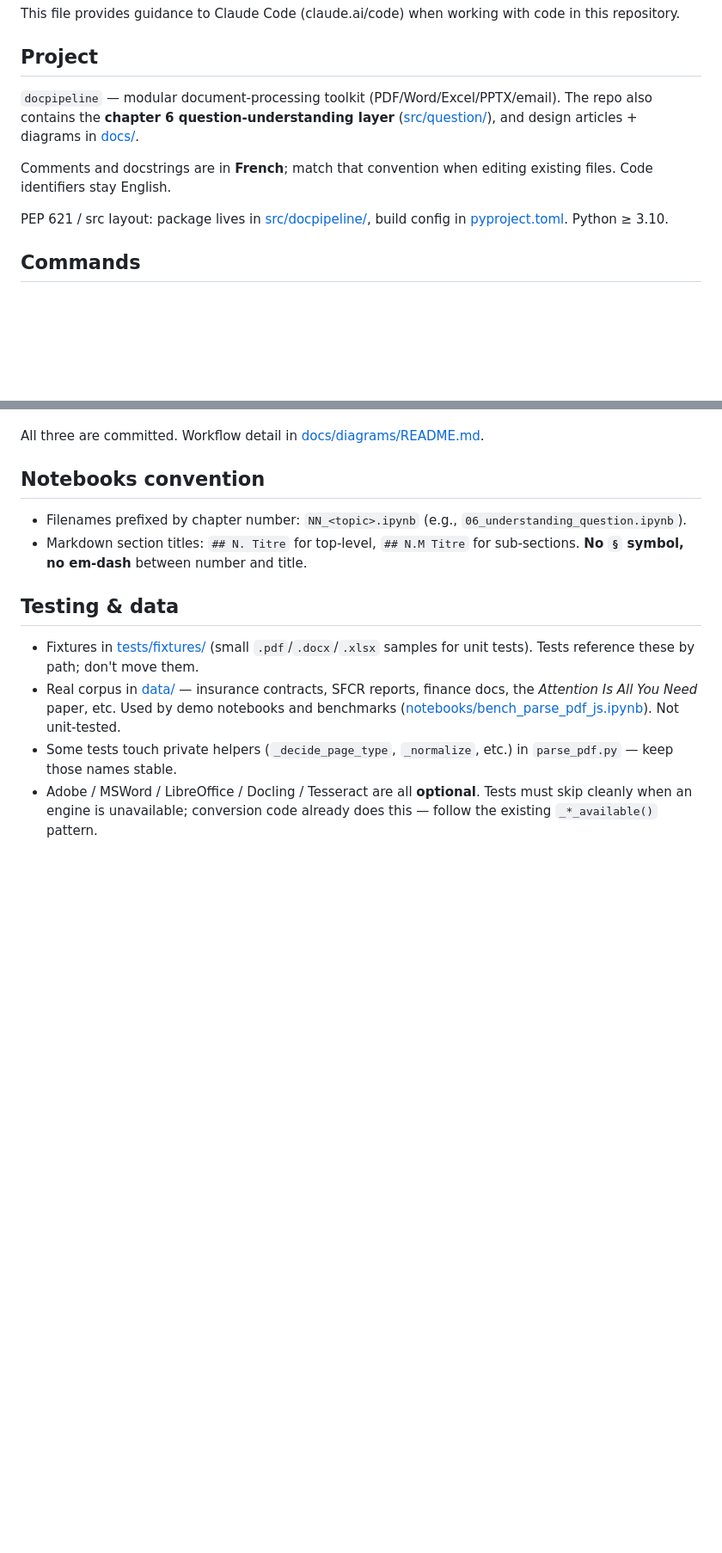
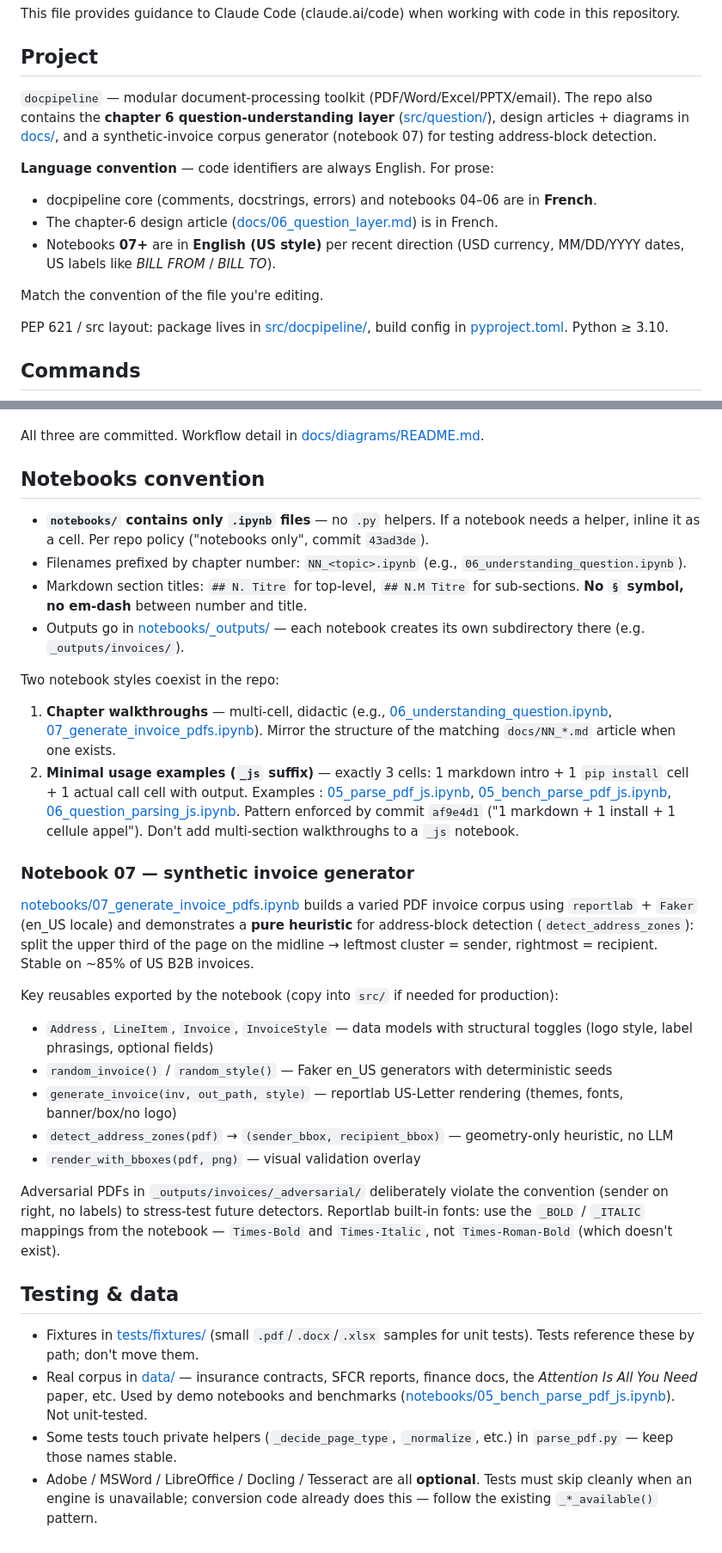
Before and after one commit to kezhan/doc_intelligence, a Markdown page: CLAUDE.md, 2 parts joined by grey strips. Shown at 86% size. GitHub-like rendering; blank space fills up the shorter version.

```diff
--- a/CLAUDE.md
+++ b/CLAUDE.md
@@ -4,9 +4,14 @@ This file provides guidance to Claude Code (claude.ai/code) when working with co
 
 ## Project
 
-`docpipeline` — modular document-processing toolkit (PDF/Word/Excel/PPTX/email). The repo also contains the **chapter 6 question-understanding layer** ([src/question/](src/question/)), and design articles + diagrams in [docs/](docs/).
+`docpipeline` — modular document-processing toolkit (PDF/Word/Excel/PPTX/email). The repo also contains the **chapter 6 question-understanding layer** ([src/question/](src/question/)), design articles + diagrams in [docs/](docs/), and a synthetic-invoice corpus generator (notebook 07) for testing address-block detection.
 
-Comments and docstrings are in **French**; match that convention when editing existing files. Code identifiers stay English.
+**Language convention** — code identifiers are always English. For prose:
+- docpipeline core (comments, docstrings, errors) and notebooks 04–06 are in **French**.
+- The chapter-6 design article ([docs/06_question_layer.md](docs/06_question_layer.md)) is in French.
+- Notebooks **07+** are in **English (US style)** per recent direction (USD currency, MM/DD/YYYY dates, US labels like *BILL FROM* / *BILL TO*).
+
+Match the convention of the file you're editing.
 
 PEP 621 / src layout: package lives in [src/docpipeline/](src/docpipeline/), build config in [pyproject.toml](pyproject.toml). Python ≥ 3.10.
 
@@ -113,12 +118,33 @@ All three are committed. Workflow detail in [docs/diagrams/README.md](docs/diagr
 
 ## Notebooks convention
 
+- **`notebooks/` contains only `.ipynb` files** — no `.py` helpers. If a notebook needs a helper, inline it as a cell. Per repo policy ("notebooks only", commit `43ad3de`).
 - Filenames prefixed by chapter number: `NN_<topic>.ipynb` (e.g., `06_understanding_question.ipynb`).
 - Markdown section titles: `## N. Titre` for top-level, `## N.M Titre` for sub-sections. **No `§` symbol, no em-dash** between number and title.
+- Outputs go in [notebooks/_outputs/](notebooks/_outputs/) — each notebook creates its own subdirectory there (e.g. `_outputs/invoices/`).
+
+Two notebook styles coexist in the repo:
+
+1. **Chapter walkthroughs** — multi-cell, didactic (e.g., [06_understanding_question.ipynb](notebooks/06_understanding_question.ipynb), [07_generate_invoice_pdfs.ipynb](notebooks/07_generate_invoice_pdfs.ipynb)). Mirror the structure of the matching `docs/NN_*.md` article when one exists.
+2. **Minimal usage examples (`_js` suffix)** — exactly 3 cells: 1 markdown intro + 1 `pip install` cell + 1 actual call cell with output. Examples : [05_parse_pdf_js.ipynb](notebooks/05_parse_pdf_js.ipynb), [05_bench_parse_pdf_js.ipynb](notebooks/05_bench_parse_pdf_js.ipynb), [06_question_parsing_js.ipynb](notebooks/06_question_parsing_js.ipynb). Pattern enforced by commit `af9e4d1` ("1 markdown + 1 install + 1 cellule appel"). Don't add multi-section walkthroughs to a `_js` notebook.
+
+### Notebook 07 — synthetic invoice generator
+
+[notebooks/07_generate_invoice_pdfs.ipynb](notebooks/07_generate_invoice_pdfs.ipynb) builds a varied PDF invoice corpus using `reportlab` + `Faker` (en_US locale) and demonstrates a **pure heuristic** for address-block detection (`detect_address_zones`): split the upper third of the page on the midline → leftmost cluster = sender, rightmost = recipient. Stable on ~85% of US B2B invoices.
+
+Key reusables exported by the notebook (copy into `src/` if needed for production):
+
+- `Address`, `LineItem`, `Invoice`, `InvoiceStyle` — data models with structural toggles (logo style, label phrasings, optional fields)
+- `random_invoice()` / `random_style()` — Faker en_US generators with deterministic seeds
+- `generate_invoice(inv, out_path, style)` — reportlab US-Letter rendering (themes, fonts, banner/box/no logo)
+- `detect_address_zones(pdf)` → `(sender_bbox, recipient_bbox)` — geometry-only heuristic, no LLM
+- `render_with_bboxes(pdf, png)` — visual validation overlay
+
+Adversarial PDFs in `_outputs/invoices/_adversarial/` deliberately violate the convention (sender on right, no labels) to stress-test future detectors. Reportlab built-in fonts: use the `_BOLD` / `_ITALIC` mappings from the notebook — `Times-Bold` and `Times-Italic`, not `Times-Roman-Bold` (which doesn't exist).
 
 ## Testing & data
 
 - Fixtures in [tests/fixtures/](tests/fixtures/) (small `.pdf`/`.docx`/`.xlsx` samples for unit tests). Tests reference these by path; don't move them.
-- Real corpus in [data/](data/) — insurance contracts, SFCR reports, finance docs, the *Attention Is All You Need* paper, etc. Used by demo notebooks and benchmarks ([notebooks/bench_parse_pdf_js.ipynb](notebooks/bench_parse_pdf_js.ipynb)). Not unit-tested.
+- Real corpus in [data/](data/) — insurance contracts, SFCR reports, finance docs, the *Attention Is All You Need* paper, etc. Used by demo notebooks and benchmarks ([notebooks/05_bench_parse_pdf_js.ipynb](notebooks/05_bench_parse_pdf_js.ipynb)). Not unit-tested.
 - Some tests touch private helpers (`_decide_page_type`, `_normalize`, etc.) in `parse_pdf.py` — keep those names stable.
 - Adobe / MSWord / LibreOffice / Docling / Tesseract are all **optional**. Tests must skip cleanly when an engine is unavailable; conversion code already does this — follow the existing `_*_available()` pattern.
```
